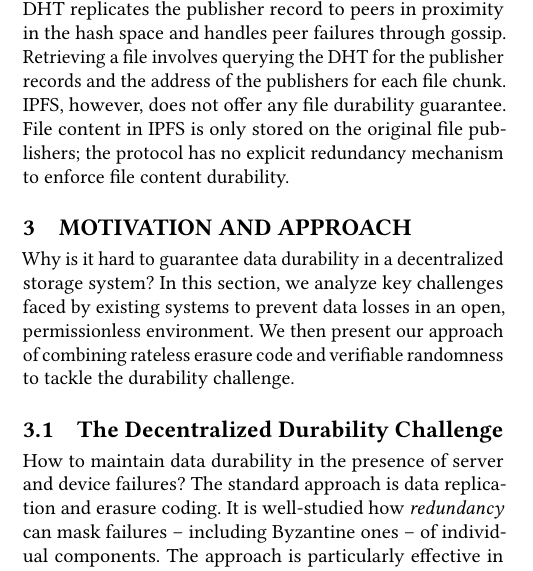
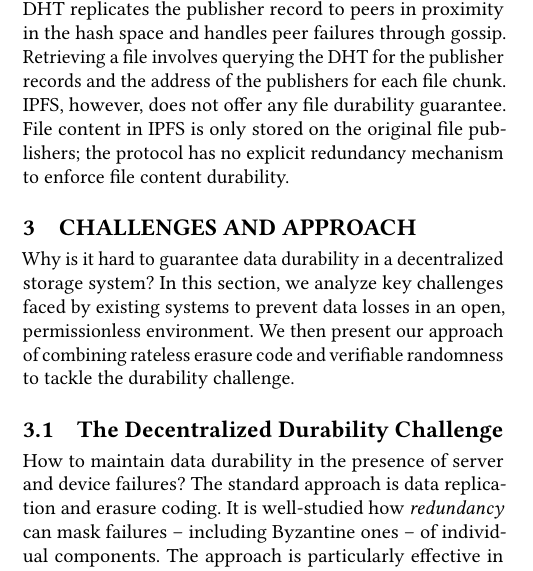
Before and after one commit to sgdxbc/dddht-paper, a LaTeX document (paper.tex): part of one column of page 3 of 15, cut so that both start at the same text. Compiled offline with pdfLaTeX; a LaTeX package or settings file that is missing is left out.

Commit message:
change section 3 title

```diff
--- a/paper.tex
+++ b/paper.tex
@@ -58,7 +58,7 @@
 \label{sec:background}
 \input{sections/background}
 
-\section{Motivation and Approach}
+\section{Challenges and Approach}
 \label{sec:approach}
 \input{sections/approach}
 
```
